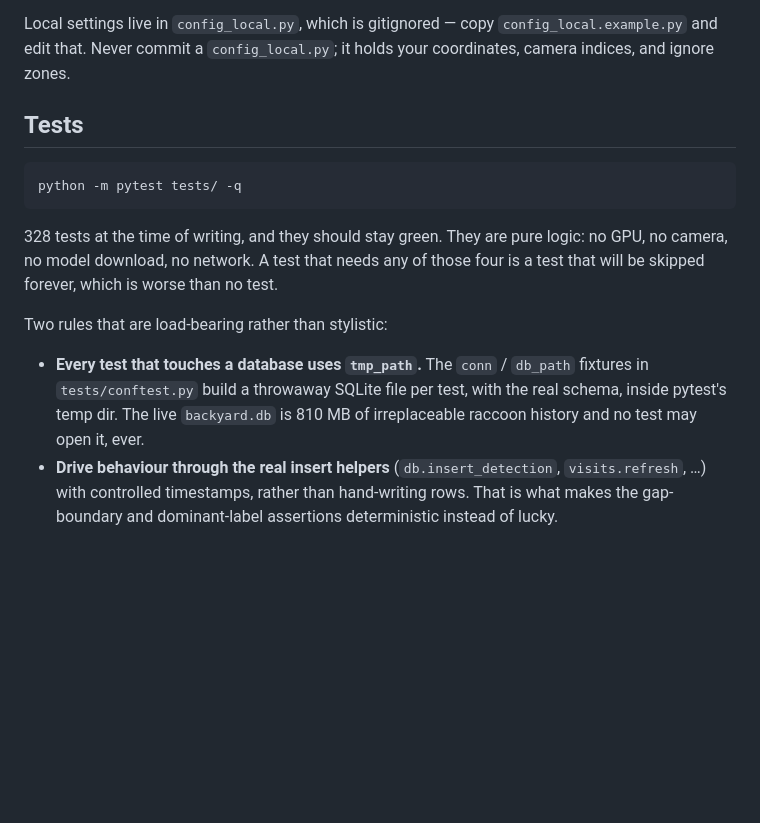
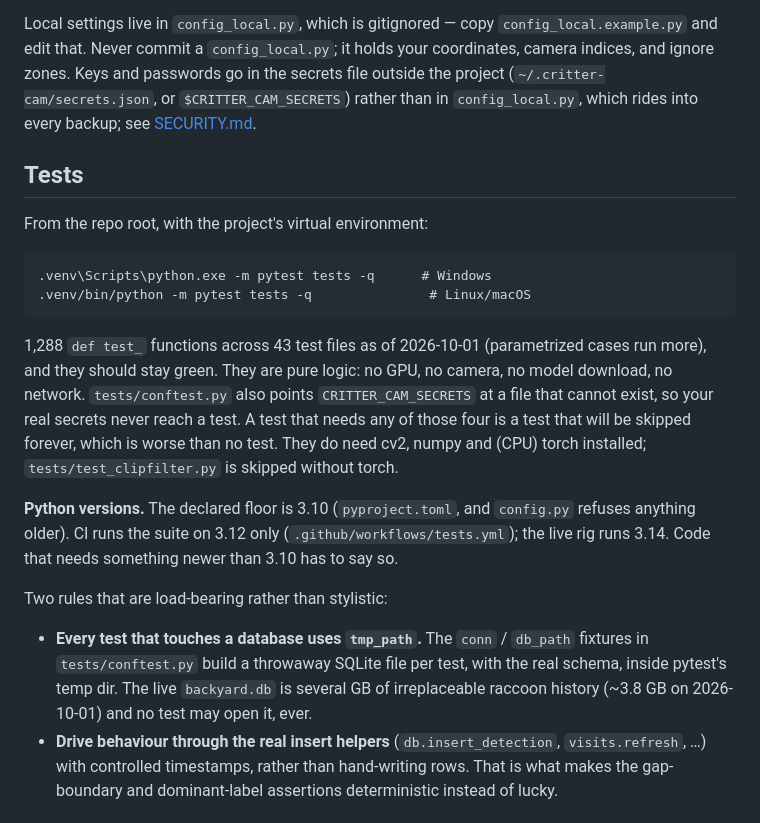
Before and after one commit to unclemattmakes/backyard-critter-cam, a Markdown page: CONTRIBUTING.md, the part around the change. GitHub-like rendering; blank space fills up the shorter version.

Commit message:
CONTRIBUTING gives today's test count, Python versions and test command
"328 tests" was months old: there are 1,288 def test_ functions in 43
files now. "810 MB" for the live DB was from the first seven weeks; it
was ~3.8 GB on 2026-10-01. The section now shows the venv command the
rig actually uses (.venv\Scripts\python.exe -m pytest tests -q), says
the suite needs no GPU, camera, model or network but does need cv2,
numpy and CPU torch (test_clipfilter skips without it), and that
conftest points CRITTER_CAM_SECRETS at a nonexistent file.

Python versions were unstated: the floor is 3.10 (pyproject and the
config.py check), CI runs 3.12 only, and the rig runs 3.14. And the
config_local.py paragraph now points keys and passwords at the secrets
file, which #36 introduced.

Co-Authored-By: Claude Opus 5.5 <noreply@anthropic.com>

````diff
--- a/CONTRIBUTING.md
+++ b/CONTRIBUTING.md
@@ -23,24 +23,36 @@ Two things the setup scripts do not install:
 
 Local settings live in `config_local.py`, which is gitignored — copy
 `config_local.example.py` and edit that. Never commit a `config_local.py`; it holds your
-coordinates, camera indices, and ignore zones.
+coordinates, camera indices, and ignore zones. Keys and passwords go in the secrets file outside
+the project (`~/.critter-cam/secrets.json`, or `$CRITTER_CAM_SECRETS`) rather than in
+`config_local.py`, which rides into every backup; see [SECURITY.md](SECURITY.md).
 
 ## Tests
 
+From the repo root, with the project's virtual environment:
+
 ```
-python -m pytest tests/ -q
+.venv\Scripts\python.exe -m pytest tests -q      # Windows
+.venv/bin/python -m pytest tests -q               # Linux/macOS
 ```
 
-328 tests at the time of writing, and they should stay green. They are pure logic: no GPU, no
-camera, no model download, no network. A test that needs any of those four is a test that will
-be skipped forever, which is worse than no test.
+1,288 `def test_` functions across 43 test files as of 2026-10-01 (parametrized cases run
+more), and they should stay green. They are pure logic: no GPU, no camera, no model download, no
+network. `tests/conftest.py` also points `CRITTER_CAM_SECRETS` at a file that cannot exist, so
+your real secrets never reach a test. A test that needs any of those four is a test that will be
+skipped forever, which is worse than no test. They do need cv2, numpy and (CPU) torch installed;
+`tests/test_clipfilter.py` is skipped without torch.
+
+**Python versions.** The declared floor is 3.10 (`pyproject.toml`, and `config.py` refuses
+anything older). CI runs the suite on 3.12 only (`.github/workflows/tests.yml`); the live rig
+runs 3.14. Code that needs something newer than 3.10 has to say so.
 
 Two rules that are load-bearing rather than stylistic:
 
 - **Every test that touches a database uses `tmp_path`.** The `conn` / `db_path` fixtures in
   `tests/conftest.py` build a throwaway SQLite file per test, with the real schema, inside
-  pytest's temp dir. The live `backyard.db` is 810 MB of irreplaceable raccoon history and no
-  test may open it, ever.
+  pytest's temp dir. The live `backyard.db` is several GB of irreplaceable raccoon history
+  (~3.8 GB on 2026-10-01) and no test may open it, ever.
 - **Drive behaviour through the real insert helpers** (`db.insert_detection`, `visits.refresh`,
   …) with controlled timestamps, rather than hand-writing rows. That is what makes the
   gap-boundary and dominant-label assertions deterministic instead of lucky.
````
